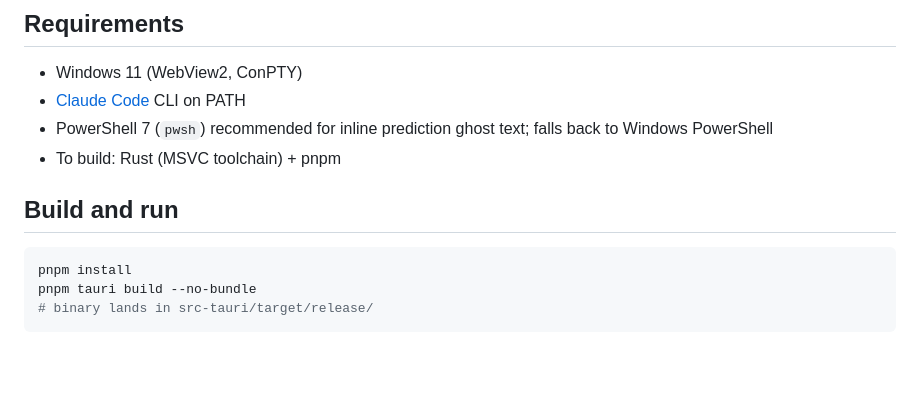
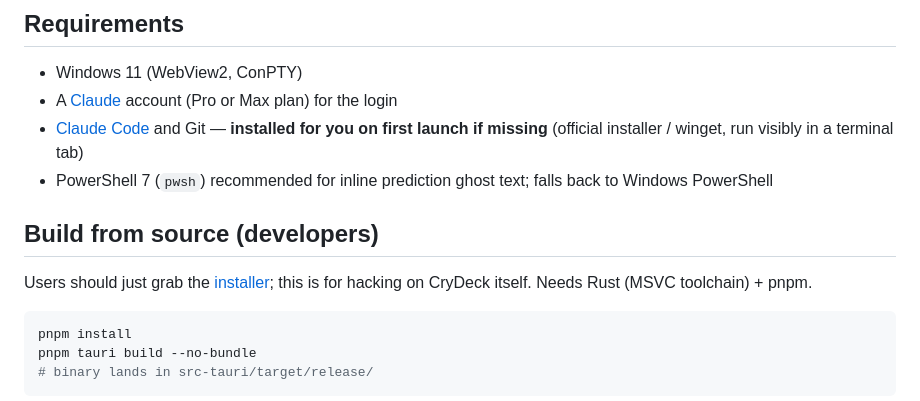
Before and after one commit to crymetr/crydeck, a Markdown page: README.md, the part around the change. Drawn GitHub-style; blank space fills up the shorter version.

Commit message:
docs: README requirements reflect first-run bootstrap, build section marked developers-only

````diff
--- a/README.md
+++ b/README.md
@@ -97,12 +97,17 @@ bash and PowerShell alike. The scars are documented in PLAN.md.
 ## Requirements
 
 - Windows 11 (WebView2, ConPTY)
-- [Claude Code](https://claude.com/claude-code) CLI on PATH
+- A [Claude](https://claude.ai) account (Pro or Max plan) for the login
+- [Claude Code](https://claude.com/claude-code) and Git — **installed for you
+  on first launch if missing** (official installer / winget, run visibly in a
+  terminal tab)
 - PowerShell 7 (`pwsh`) recommended for inline prediction ghost text;
   falls back to Windows PowerShell
-- To build: Rust (MSVC toolchain) + pnpm
 
-## Build and run
+## Build from source (developers)
+
+Users should just grab the [installer](https://github.com/saitaskar/crydeck/releases/latest);
+this is for hacking on CryDeck itself. Needs Rust (MSVC toolchain) + pnpm.
 
 ```powershell
 pnpm install
````
